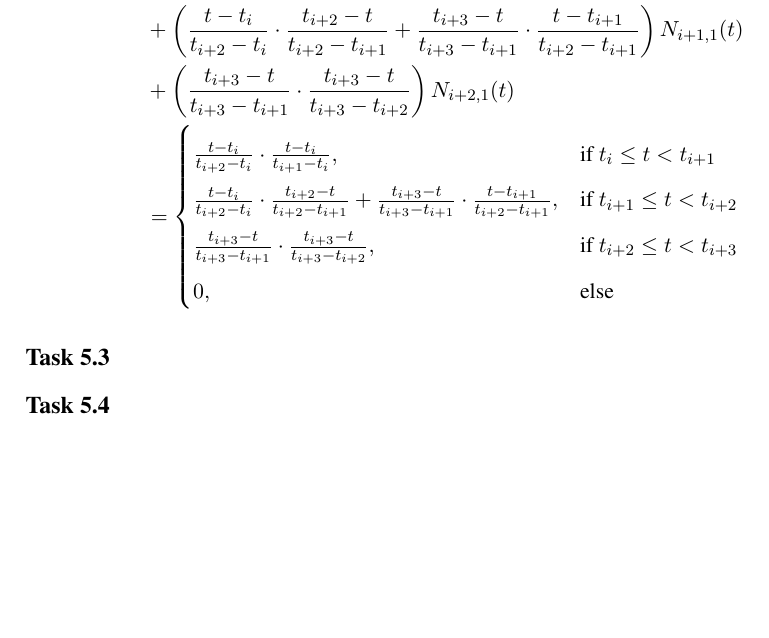
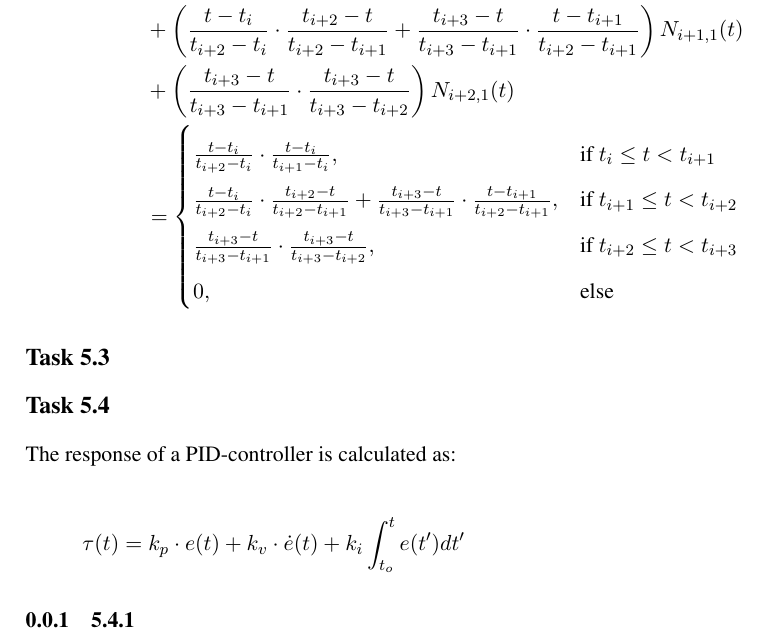
Before and after one commit to Fabse92/RobotTechnology, a LaTeX problem sheet (Assignment5/Assignment5.tex, which reads Assignment5/Task_5_4.tex): part of page 2 of 2, cut so that both start at the same text, the shorter picture padded with empty space. Compiled offline with pdfLaTeX.

Commit message:
anfang task 5.4

```diff
--- a/Assignment5/Task_5_4.tex
+++ b/Assignment5/Task_5_4.tex
@@ -1 +1,9 @@
 \subsection*{Task 5.4}
+
+The response of a PID-controller is calculated as:
+
+\begin{align*}
+	\tau(t) = k_p \cdot e(t) + k_v \cdot \dot{e}(t) + k_i \int_{t_o}^{t}e(t')dt'
+\end{align*}
+
+\subsubsection{5.4.1}
```
